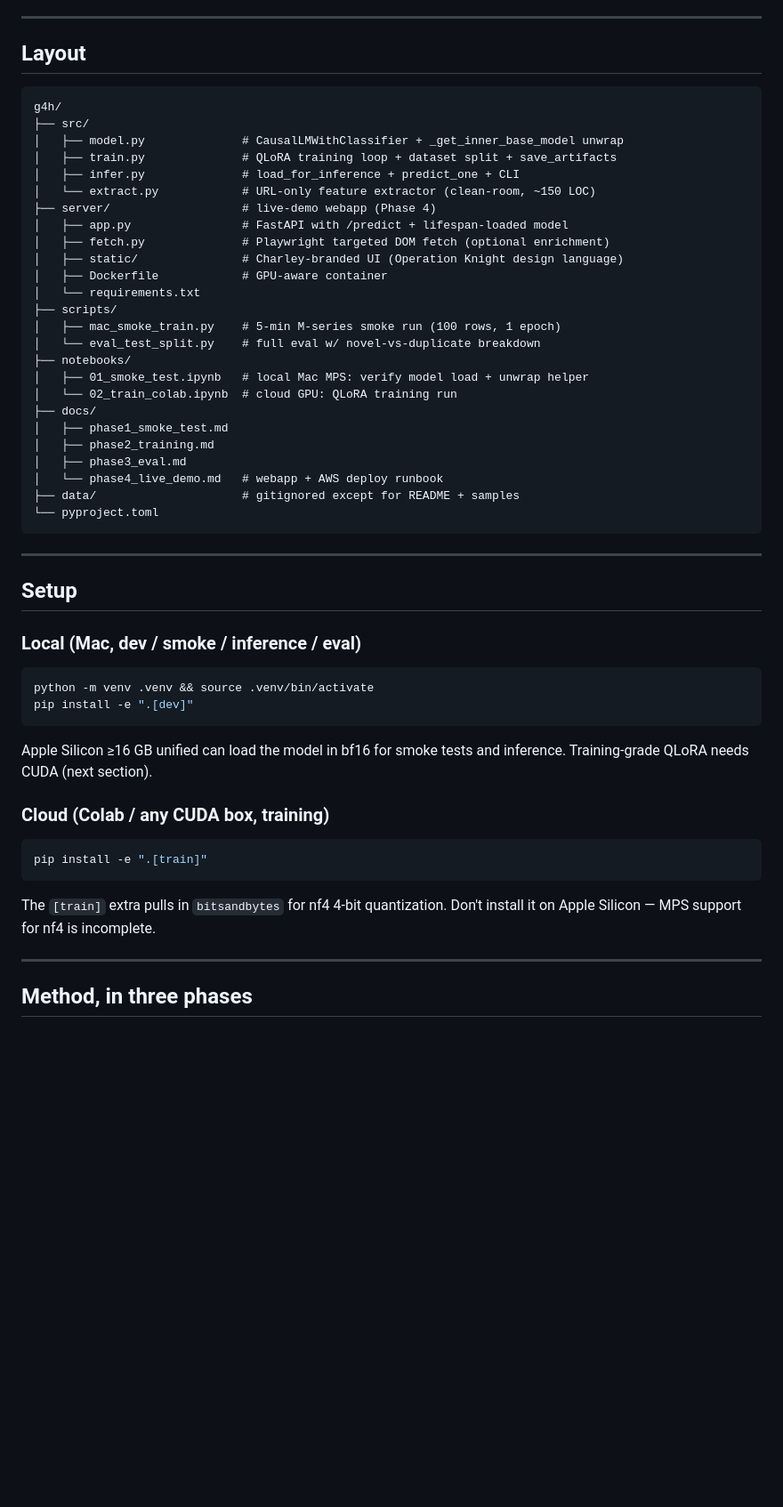
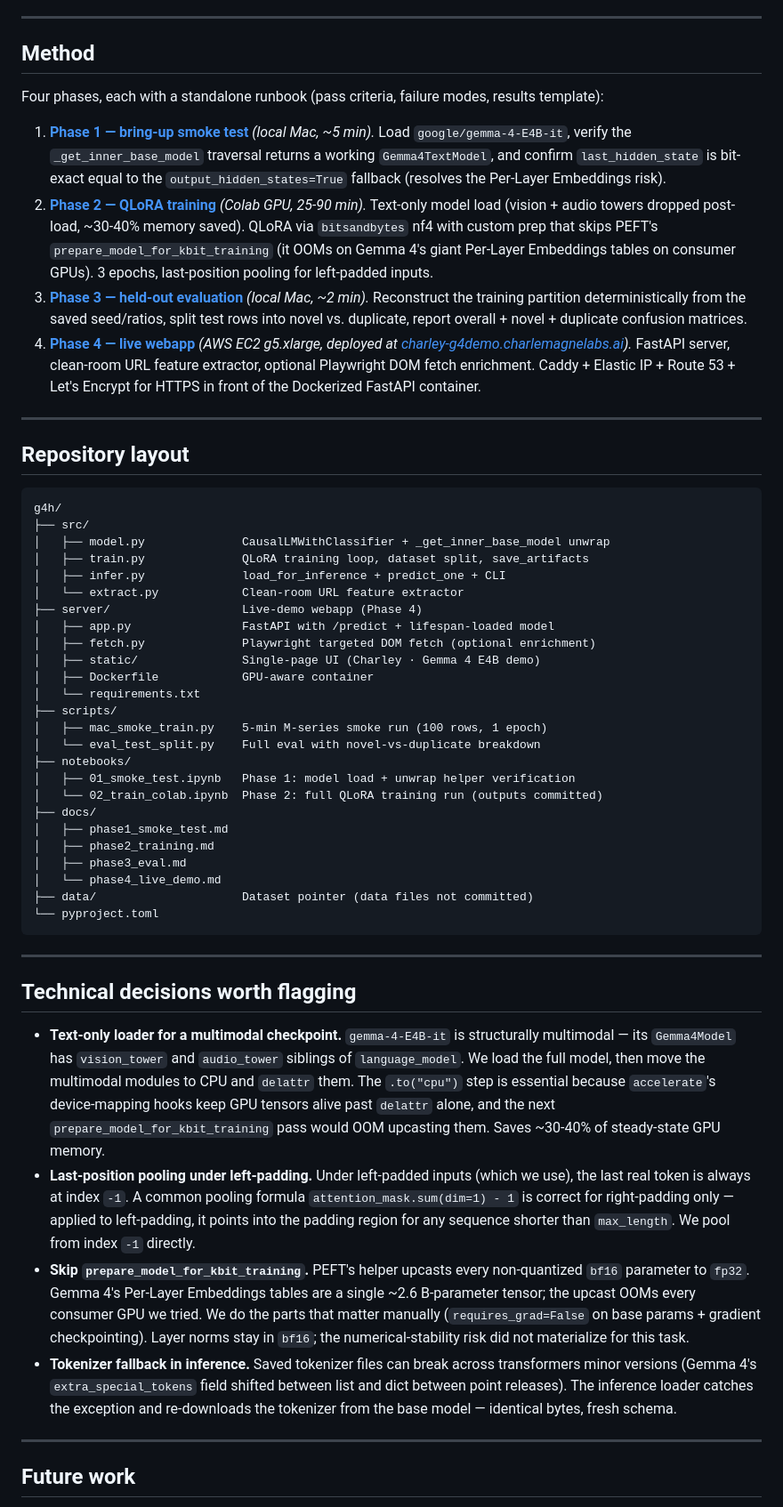
Before and after one commit to Charlemagne-Labs/g4h, a Markdown page: README.md, the part around one of its changes. Shown at 89% size. Rendered like a GitHub page; blank space fills up the shorter version.

````diff
--- a/README.md
+++ b/README.md
@@ -70,58 +69,57 @@ Prints overall / novel / duplicate confusion matrices and per-class F1s for the
 
 ---
 
-## Layout
+## Method
+
+Four phases, each with a standalone runbook (pass criteria, failure modes, results template):
+
+1. **[Phase 1 — bring-up smoke test](docs/phase1_smoke_test.md)** *(local Mac, ~5 min).* Load `google/gemma-4-E4B-it`, verify the `_get_inner_base_model` traversal returns a working `Gemma4TextModel`, and confirm `last_hidden_state` is bit-exact equal to the `output_hidden_states=True` fallback (resolves the Per-Layer Embeddings risk).
+2. **[Phase 2 — QLoRA training](docs/phase2_training.md)** *(Colab GPU, 25-90 min).* Text-only model load (vision + audio towers dropped post-load, ~30-40% memory saved). QLoRA via `bitsandbytes` nf4 with custom prep that skips PEFT's `prepare_model_for_kbit_training` (it OOMs on Gemma 4's giant Per-Layer Embeddings tables on consumer GPUs). 3 epochs, last-position pooling for left-padded inputs.
+3. **[Phase 3 — held-out evaluation](docs/phase3_eval.md)** *(local Mac, ~2 min).* Reconstruct the training partition deterministically from the saved seed/ratios, split test rows into novel vs. duplicate, report overall + novel + duplicate confusion matrices.
+4. **[Phase 4 — live webapp](docs/phase4_live_demo.md)** *(AWS EC2 g5.xlarge, deployed at [charley-g4demo.charlemagnelabs.ai](https://charley-g4demo.charlemagnelabs.ai)).* FastAPI server, clean-room URL feature extractor, optional Playwright DOM fetch enrichment. Caddy + Elastic IP + Route 53 + Let's Encrypt for HTTPS in front of the Dockerized FastAPI container.
+
+---
+
+## Repository layout
 
 ```
 g4h/
 ├── src/
-│   ├── model.py              # CausalLMWithClassifier + _get_inner_base_model unwrap
-│   ├── train.py              # QLoRA training loop + dataset split + save_artifacts
-│   ├── infer.py              # load_for_inference + predict_one + CLI
-│   └── extract.py            # URL-only feature extractor (clean-room, ~150 LOC)
-├── server/                   # live-demo webapp (Phase 4)
-│   ├── app.py                # FastAPI with /predict + lifespan-loaded model
-│   ├── fetch.py              # Playwright targeted DOM fetch (optional enrichment)
-│   ├── static/               # Charley-branded UI (Operation Knight design language)
-│   ├── Dockerfile            # GPU-aware container
+│   ├── model.py              CausalLMWithClassifier + _get_inner_base_model unwrap
+│   ├── train.py              QLoRA training loop, dataset split, save_artifacts
+│   ├── infer.py              load_for_inference + predict_one + CLI
+│   └── extract.py            Clean-room URL feature extractor
+├── server/                   Live-demo webapp (Phase 4)
+│   ├── app.py                FastAPI with /predict + lifespan-loaded model
+│   ├── fetch.py              Playwright targeted DOM fetch (optional enrichment)
+│   ├── static/               Single-page UI (Charley · Gemma 4 E4B demo)
+│   ├── Dockerfile            GPU-aware container
 │   └── requirements.txt
 ├── scripts/
-│   ├── mac_smoke_train.py    # 5-min M-series smoke run (100 rows, 1 epoch)
-│   └── eval_test_split.py    # full eval w/ novel-vs-duplicate breakdown
+│   ├── mac_smoke_train.py    5-min M-series smoke run (100 rows, 1 epoch)
+│   └── eval_test_split.py    Full eval with novel-vs-duplicate breakdown
 ├── notebooks/
-│   ├── 01_smoke_test.ipynb   # local Mac MPS: verify model load + unwrap helper
-│   └── 02_train_colab.ipynb  # cloud GPU: QLoRA training run
+│   ├── 01_smoke_test.ipynb   Phase 1: model load + unwrap helper verification
+│   └── 02_train_colab.ipynb  Phase 2: full QLoRA training run (outputs committed)
 ├── docs/
 │   ├── phase1_smoke_test.md
 │   ├── phase2_training.md
 │   ├── phase3_eval.md
-│   └── phase4_live_demo.md   # webapp + AWS deploy runbook
-├── data/                     # gitignored except for README + samples
+│   └── phase4_live_demo.md
+├── data/                     Dataset pointer (data files not committed)
 └── pyproject.toml
 ```
 
 ---
 
-## Setup
+## Technical decisions worth flagging
 
-### Local (Mac, dev / smoke / inference / eval)
-
-```bash
-python -m venv .venv && source .venv/bin/activate
-pip install -e ".[dev]"
-```
-
-Apple Silicon ≥16 GB unified can load the model in bf16 for smoke tests and inference. Training-grade QLoRA needs CUDA (next section).
-
-### Cloud (Colab / any CUDA box, training)
-
-```bash
-pip install -e ".[train]"
-```
-
-The `[train]` extra pulls in `bitsandbytes` for nf4 4-bit quantization. Don't install it on Apple Silicon — MPS support for nf4 is incomplete.
+- **Text-only loader for a multimodal checkpoint.** `gemma-4-E4B-it` is structurally multimodal — its `Gemma4Model` has `vision_tower` and `audio_tower` siblings of `language_model`. We load the full model, then move the multimodal modules to CPU and `delattr` them. The `.to("cpu")` step is essential because `accelerate`'s device-mapping hooks keep GPU tensors alive past `delattr` alone, and the next `prepare_model_for_kbit_training` pass would OOM upcasting them. Saves ~30-40% of steady-state GPU memory.
+- **Last-position pooling under left-padding.** Under left-padded inputs (which we use), the last real token is always at index `-1`. A common pooling formula `attention_mask.sum(dim=1) - 1` is correct for right-padding only — applied to left-padding, it points into the padding region for any sequence shorter than `max_length`. We pool from index `-1` directly.
+- **Skip `prepare_model_for_kbit_training`.** PEFT's helper upcasts every non-quantized `bf16` parameter to `fp32`. Gemma 4's Per-Layer Embeddings tables are a single ~2.6 B-parameter tensor; the upcast OOMs every consumer GPU we tried. We do the parts that matter manually (`requires_grad=False` on base params + gradient checkpointing). Layer norms stay in `bf16`; the numerical-stability risk did not materialize for this task.
+- **Tokenizer fallback in inference.** Saved tokenizer files can break across transformers minor versions (Gemma 4's `extra_special_tokens` field shifted between list and dict between point releases). The inference loader catches the exception and re-downloads the tokenizer from the base model — identical bytes, fresh schema.
 
 ---
 
-## Method, in three phases
+## Future work
 
````
Also changed, not shown: other parts of README.md (+37 -54 lines).
